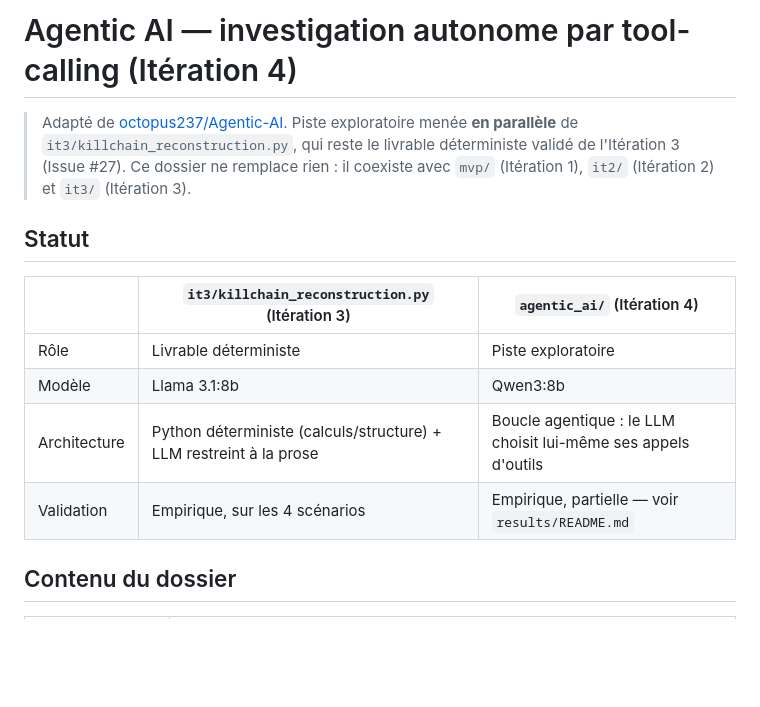
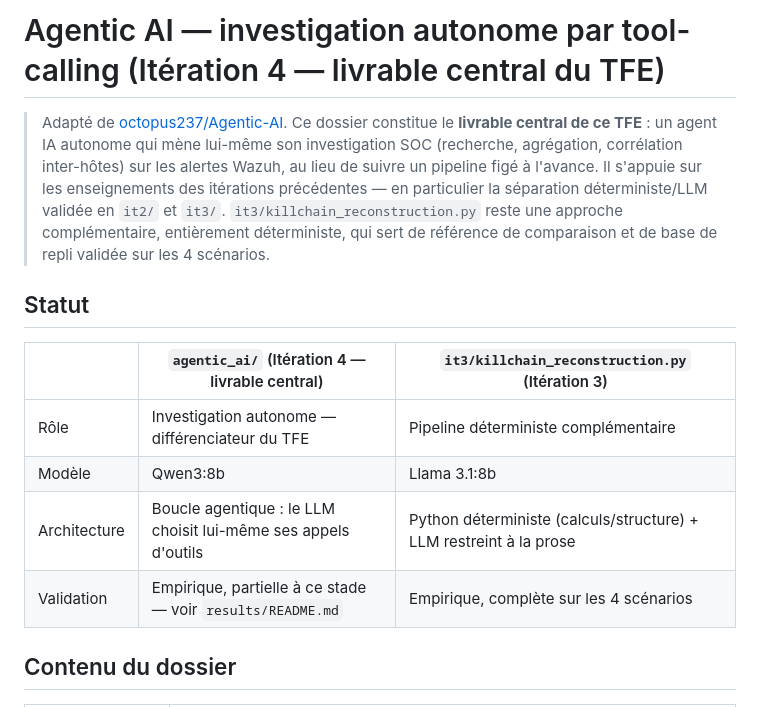
Before and after one commit to Arno19012001/tfe-ids-ips-siem, a Markdown page: ai-agent/agentic_ai/README.md, the part around the change. Drawn GitHub-style; blank space fills up the shorter version.

```diff
--- a/ai-agent/agentic_ai/README.md
+++ b/ai-agent/agentic_ai/README.md
@@ -1,19 +1,22 @@
-# Agentic AI — investigation autonome par tool-calling (Itération 4)
+# Agentic AI — investigation autonome par tool-calling (Itération 4 — livrable central du TFE)
 
-> Adapté de [octopus237/Agentic-AI](https://github.com/octopus237/Agentic-AI). Piste
-> exploratoire menée **en parallèle** de `it3/killchain_reconstruction.py`, qui reste
-> le livrable déterministe validé de l'Itération 3 (Issue #27). Ce dossier ne remplace
-> rien : il coexiste avec `mvp/` (Itération 1), `it2/` (Itération 2) et `it3/`
-> (Itération 3).
+> Adapté de [octopus237/Agentic-AI](https://github.com/octopus237/Agentic-AI). Ce
+> dossier constitue le **livrable central de ce TFE** : un agent IA autonome qui mène
+> lui-même son investigation SOC (recherche, agrégation, corrélation inter-hôtes) sur
+> les alertes Wazuh, au lieu de suivre un pipeline figé à l'avance. Il s'appuie sur les
+> enseignements des itérations précédentes — en particulier la séparation
+> déterministe/LLM validée en `it2/` et `it3/`. `it3/killchain_reconstruction.py`
+> reste une approche complémentaire, entièrement déterministe, qui sert de référence
+> de comparaison et de base de repli validée sur les 4 scénarios.
 
 ## Statut
 
-| | `it3/killchain_reconstruction.py` (Itération 3) | `agentic_ai/` (Itération 4) |
+| | `agentic_ai/` (Itération 4 — livrable central) | `it3/killchain_reconstruction.py` (Itération 3) |
 |---|---|---|
-| Rôle | Livrable déterministe | Piste exploratoire |
-| Modèle | Llama 3.1:8b | Qwen3:8b |
-| Architecture | Python déterministe (calculs/structure) + LLM restreint à la prose | Boucle agentique : le LLM choisit lui-même ses appels d'outils |
-| Validation | Empirique, sur les 4 scénarios | Empirique, partielle — voir `results/README.md` |
+| Rôle | Investigation autonome — différenciateur du TFE | Pipeline déterministe complémentaire |
+| Modèle | Qwen3:8b | Llama 3.1:8b |
+| Architecture | Boucle agentique : le LLM choisit lui-même ses appels d'outils | Python déterministe (calculs/structure) + LLM restreint à la prose |
+| Validation | Empirique, partielle à ce stade — voir `results/README.md` | Empirique, complète sur les 4 scénarios |
 
 ## Contenu du dossier
 
```
Also changed, not shown: ai-agent/it3/README.md (added, +49 -0 lines).
